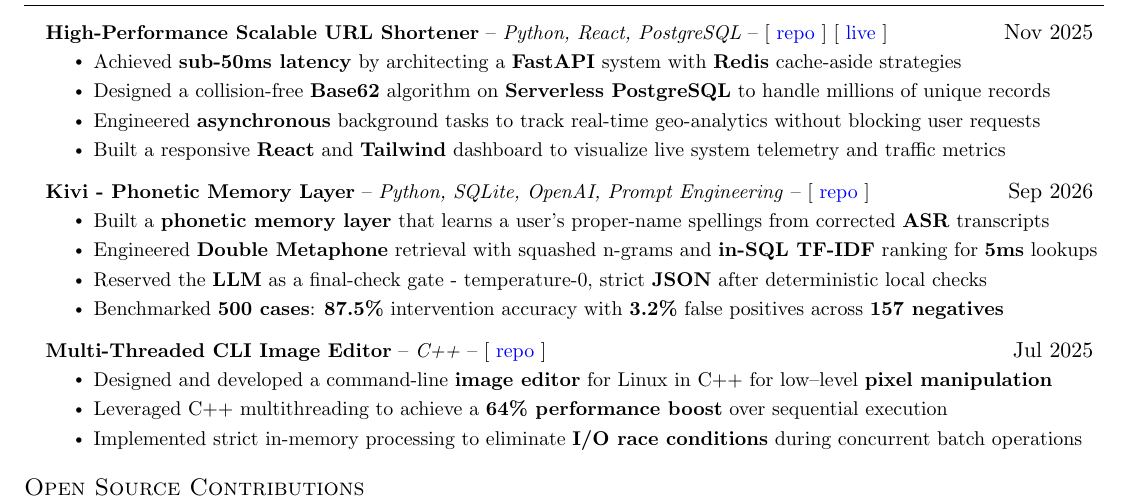
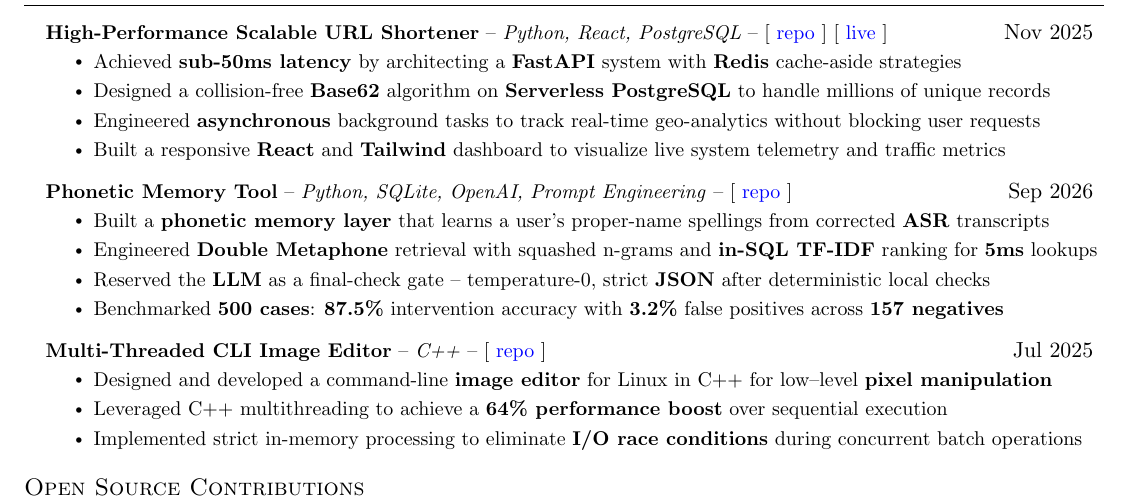
Before and after one commit to savar95x/resume, a LaTeX CV (resume.tex): part of the page, cut so that both start at the same text. Compiled offline with pdfLaTeX.

Commit message:
better name

```diff
--- a/resume.tex
+++ b/resume.tex
@@ -172,11 +172,11 @@
         \resumeItem{Built a responsive \textbf{React} and \textbf{Tailwind} dashboard to visualize live system telemetry and traffic metrics}
           \resumeItemListEnd
       \resumeProjectHeading
-      {\textbf{Kivi - Phonetic Memory Layer} -- \emph{Python, SQLite, OpenAI, Prompt Engineering} -- [ \href{https://github.com/savar95x/asr-phonetic-memory}{repo} ]}{Sep 2026}
+      {\textbf{Phonetic Memory Tool} -- \emph{Python, SQLite, OpenAI, Prompt Engineering} -- [ \href{https://github.com/savar95x/asr-phonetic-memory}{repo} ]}{Sep 2026}
           \resumeItemListStart
         \resumeItem{Built a \textbf{phonetic memory layer} that learns a user's proper-name spellings from corrected \textbf{ASR} transcripts}
         \resumeItem{Engineered \textbf{Double Metaphone} retrieval with squashed n-grams and \textbf{in-SQL TF-IDF} ranking for \textbf{5ms} lookups}
-        \resumeItem{Reserved the \textbf{LLM} as a final-check gate - temperature-0, strict \textbf{JSON} after deterministic local checks}
+        \resumeItem{Reserved the \textbf{LLM} as a final-check gate -- temperature-0, strict \textbf{JSON} after deterministic local checks}
         \resumeItem{Benchmarked \textbf{500 cases}: \textbf{87.5\%} intervention accuracy with \textbf{3.2\%} false positives across \textbf{157 negatives}}
           \resumeItemListEnd
       \resumeProjectHeading
```
